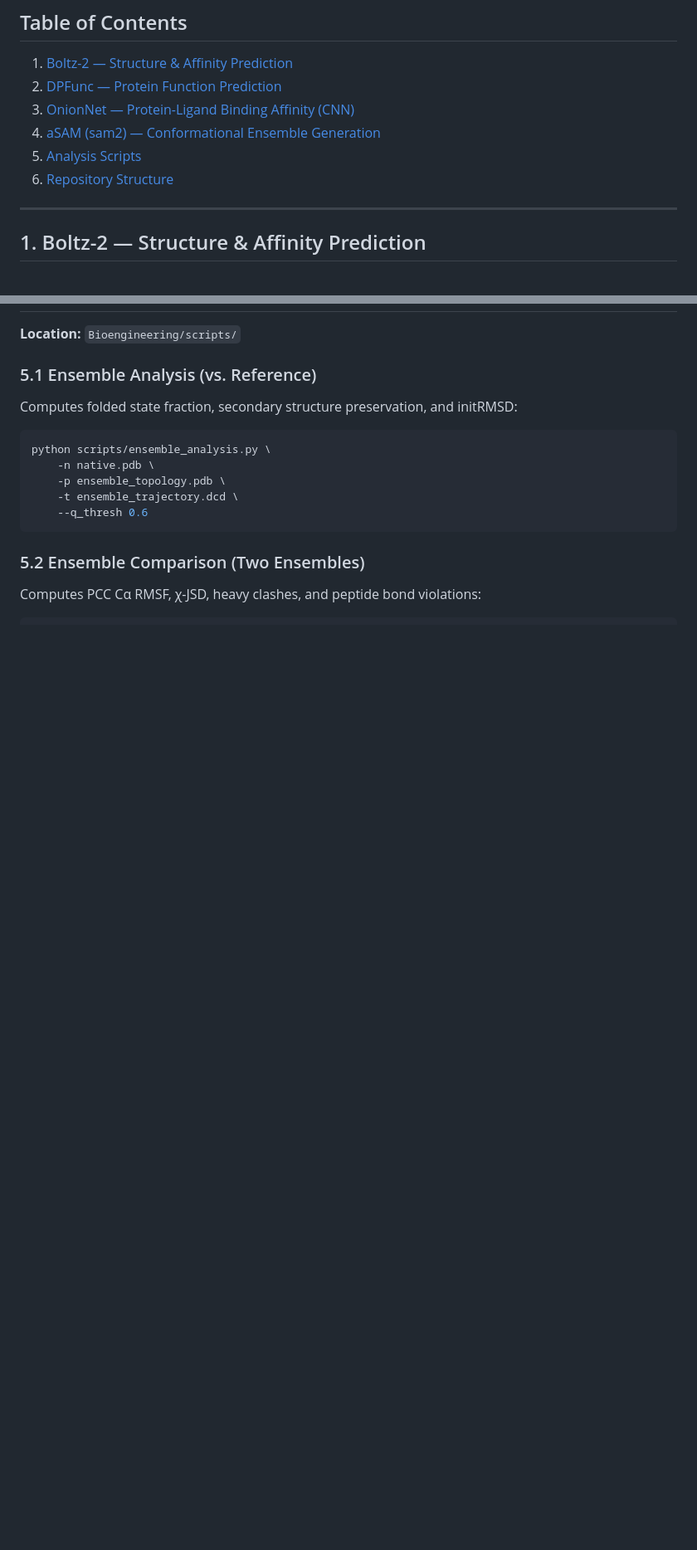
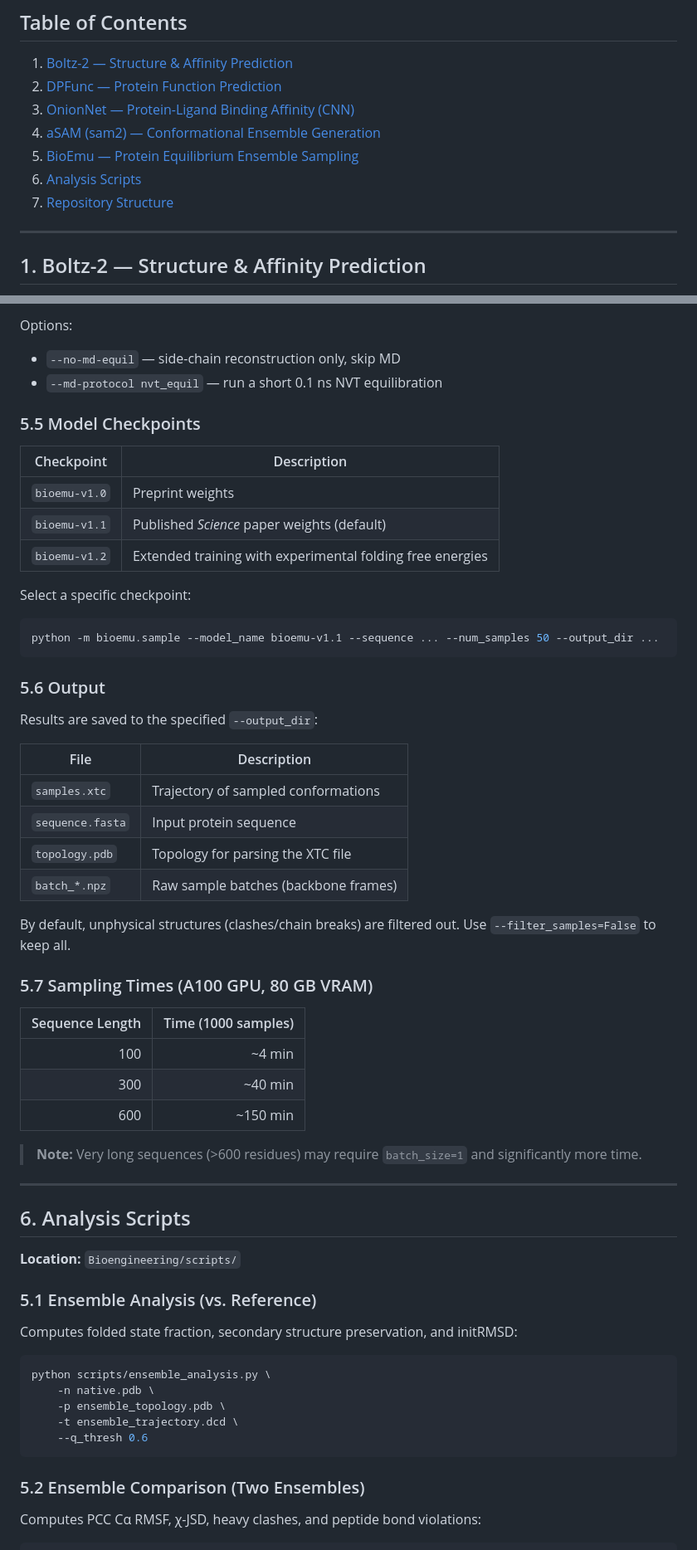
Before and after one commit to Behren23/CHE891_Classwork, a Markdown page: README.md, 2 parts joined by grey strips. Shown at 83% size. Rendered like a GitHub page; blank space fills up the shorter version.

Commit message:
updated readme with bioemu

````diff
--- a/README.md
+++ b/README.md
@@ -12,8 +12,9 @@ This repository contains tools and workflows for **protein structure prediction*
 2. [DPFunc — Protein Function Prediction](#2-dpfunc--protein-function-prediction)
 3. [OnionNet — Protein-Ligand Binding Affinity (CNN)](#3-onionnet--protein-ligand-binding-affinity-cnn)
 4. [aSAM (sam2) — Conformational Ensemble Generation](#4-asam-sam2--conformational-ensemble-generation)
-5. [Analysis Scripts](#5-analysis-scripts)
-6. [Repository Structure](#6-repository-structure)
+5. [BioEmu — Protein Equilibrium Ensemble Sampling](#5-bioemu--protein-equilibrium-ensemble-sampling)
+6. [Analysis Scripts](#6-analysis-scripts)
+7. [Repository Structure](#7-repository-structure)
 
 ---
 
@@ -341,3 +418,47 @@ python scripts/generate_ensemble.py \
+Options:
+- `--no-md-equil` — side-chain reconstruction only, skip MD
+- `--md-protocol nvt_equil` — run a short 0.1 ns NVT equilibration
+
+### 5.5 Model Checkpoints
+
+| Checkpoint | Description |
+|------------|-------------|
+| `bioemu-v1.0` | Preprint weights |
+| `bioemu-v1.1` | Published *Science* paper weights (default) |
+| `bioemu-v1.2` | Extended training with experimental folding free energies |
+
+Select a specific checkpoint:
+
+```bash
+python -m bioemu.sample --model_name bioemu-v1.1 --sequence ... --num_samples 50 --output_dir ...
+```
+
+### 5.6 Output
+
+Results are saved to the specified `--output_dir`:
+
+| File | Description |
+|------|-------------|
+| `samples.xtc` | Trajectory of sampled conformations |
+| `sequence.fasta` | Input protein sequence |
+| `topology.pdb` | Topology for parsing the XTC file |
+| `batch_*.npz` | Raw sample batches (backbone frames) |
+
+By default, unphysical structures (clashes/chain breaks) are filtered out. Use `--filter_samples=False` to keep all.
+
+### 5.7 Sampling Times (A100 GPU, 80 GB VRAM)
+
+| Sequence Length | Time (1000 samples) |
+|----------------:|--------------------:|
+| 100 | ~4 min |
+| 300 | ~40 min |
+| 600 | ~150 min |
+
+> **Note:** Very long sequences (>600 residues) may require `batch_size=1` and significantly more time.
+
+---
+
+## 6. Analysis Scripts
 
 **Location:** `Bioengineering/scripts/`
 
````
Also changed, not shown: other parts of README.md (+80 -2 lines).
